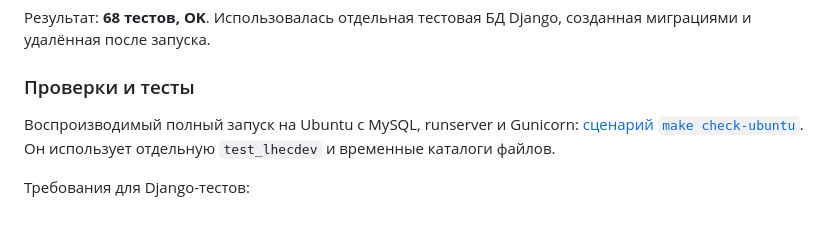
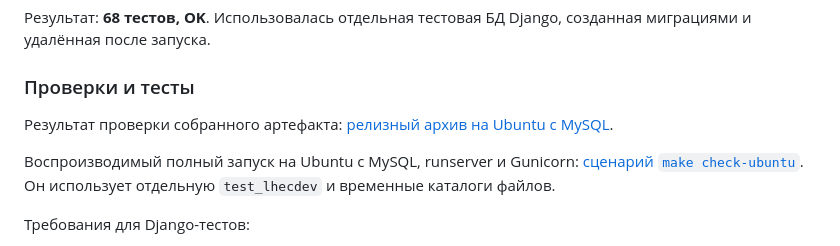
Before and after one commit to Umiacha/LHEC, a Markdown page: docs/development.md, the part around the change. Drawn GitHub-style; blank space fills up the shorter version.

Commit message:
Check release build.

```diff
--- a/docs/development.md
+++ b/docs/development.md
@@ -462,6 +462,8 @@ uv run python manage.py test tests.test_datetimes core research --noinput
 
 ### Проверки и тесты
 
+Результат проверки собранного артефакта: [релизный архив на Ubuntu с MySQL](release-check.md).
+
 Воспроизводимый полный запуск на Ubuntu с MySQL, runserver и Gunicorn:
 [сценарий `make check-ubuntu`](ubuntu-check.md). Он использует отдельную
 `test_lhecdev` и временные каталоги файлов.
```
